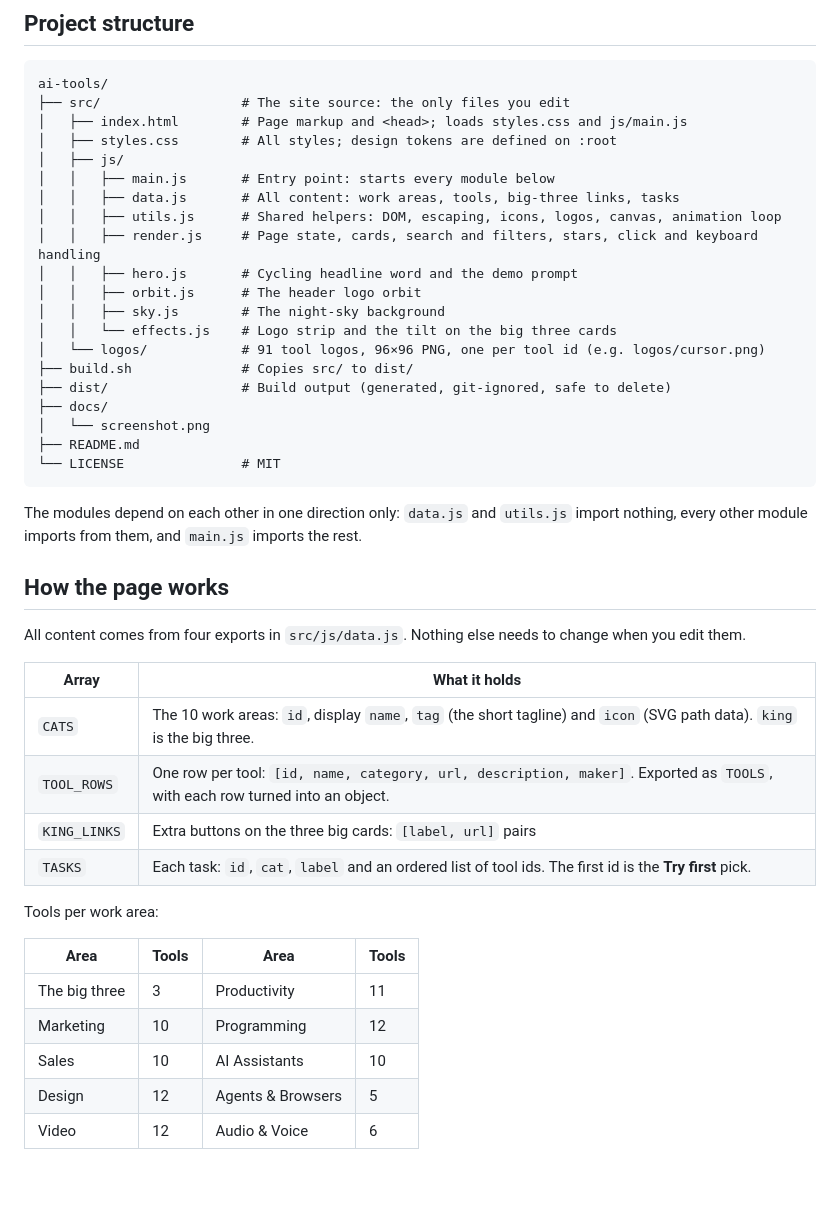
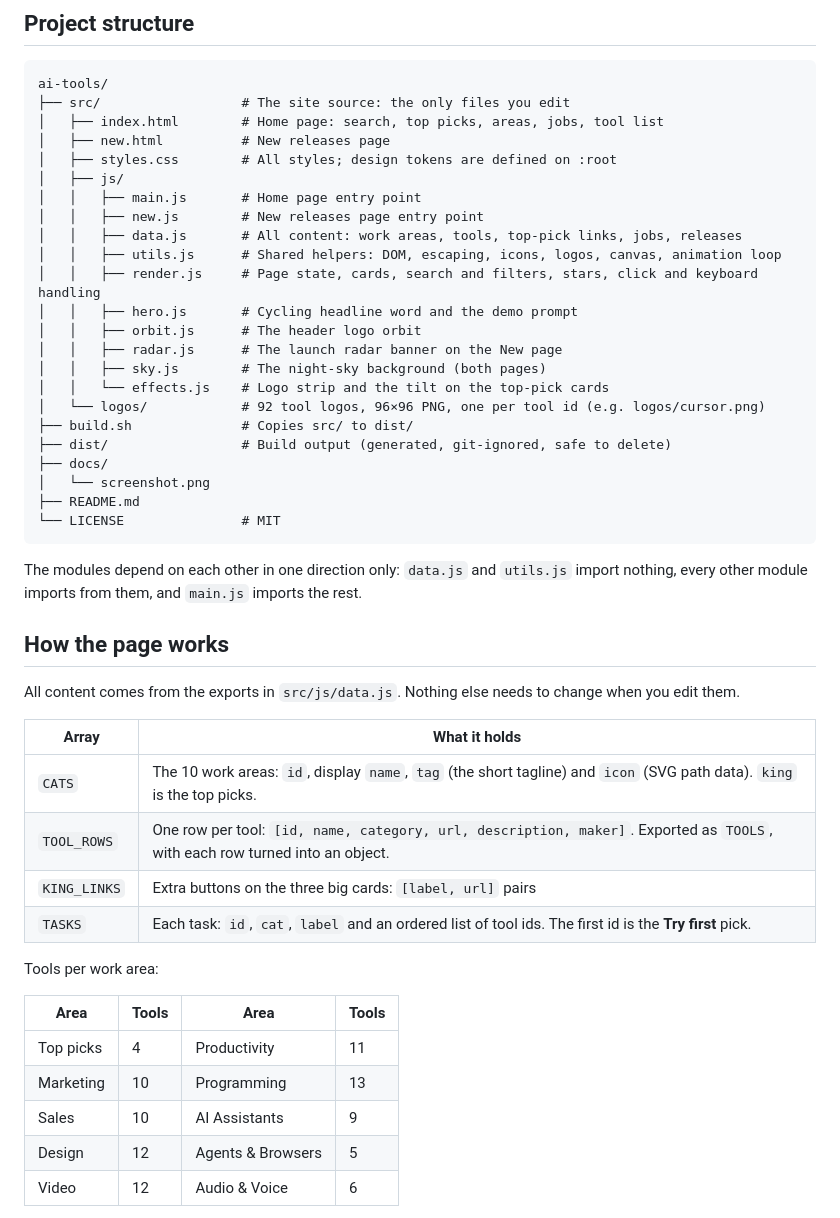
Before and after one commit to encoreshao/ai-tools, a Markdown page: README.md, the part around one of its changes. Rendered like a GitHub page; blank space fills up the shorter version.

````diff
--- a/README.md
+++ b/README.md
@@ -73,18 +71,21 @@ Open <http://localhost:8000>. While editing, you can also serve `src/` directly
 ```
 ai-tools/
 ├── src/                  # The site source: the only files you edit
-│   ├── index.html        # Page markup and <head>; loads styles.css and js/main.js
+│   ├── index.html        # Home page: search, top picks, areas, jobs, tool list
+│   ├── new.html          # New releases page
 │   ├── styles.css        # All styles; design tokens are defined on :root
 │   ├── js/
-│   │   ├── main.js       # Entry point: starts every module below
-│   │   ├── data.js       # All content: work areas, tools, big-three links, tasks
+│   │   ├── main.js       # Home page entry point
+│   │   ├── new.js        # New releases page entry point
+│   │   ├── data.js       # All content: work areas, tools, top-pick links, jobs, releases
 │   │   ├── utils.js      # Shared helpers: DOM, escaping, icons, logos, canvas, animation loop
 │   │   ├── render.js     # Page state, cards, search and filters, stars, click and keyboard handling
 │   │   ├── hero.js       # Cycling headline word and the demo prompt
 │   │   ├── orbit.js      # The header logo orbit
-│   │   ├── sky.js        # The night-sky background
-│   │   └── effects.js    # Logo strip and the tilt on the big three cards
-│   └── logos/            # 91 tool logos, 96×96 PNG, one per tool id (e.g. logos/cursor.png)
+│   │   ├── radar.js      # The launch radar banner on the New page
+│   │   ├── sky.js        # The night-sky background (both pages)
+│   │   └── effects.js    # Logo strip and the tilt on the top-pick cards
+│   └── logos/            # 92 tool logos, 96×96 PNG, one per tool id (e.g. logos/cursor.png)
 ├── build.sh              # Copies src/ to dist/
 ├── dist/                 # Build output (generated, git-ignored, safe to delete)
 ├── docs/
@@ -97,11 +98,11 @@ The modules depend on each other in one direction only: `data.js` and `utils.js`
 
 ## How the page works
 
-All content comes from four exports in `src/js/data.js`. Nothing else needs to change when you edit them.
+All content comes from the exports in `src/js/data.js`. Nothing else needs to change when you edit them.
 
 | Array | What it holds |
 | --- | --- |
-| `CATS` | The 10 work areas: `id`, display `name`, `tag` (the short tagline) and `icon` (SVG path data). `king` is the big three. |
+| `CATS` | The 10 work areas: `id`, display `name`, `tag` (the short tagline) and `icon` (SVG path data). `king` is the top picks. |
 | `TOOL_ROWS` | One row per tool: `[id, name, category, url, description, maker]`. Exported as `TOOLS`, with each row turned into an object. |
 | `KING_LINKS` | Extra buttons on the three big cards: `[label, url]` pairs |
 | `TASKS` | Each task: `id`, `cat`, `label` and an ordered list of tool ids. The first id is the **Try first** pick. |
@@ -110,9 +111,9 @@ Tools per work area:
 
 | Area | Tools | Area | Tools |
 | --- | --- | --- | --- |
-| The big three | 3 | Productivity | 11 |
-| Marketing | 10 | Programming | 12 |
-| Sales | 10 | AI Assistants | 10 |
+| Top picks | 4 | Productivity | 11 |
+| Marketing | 10 | Programming | 13 |
+| Sales | 10 | AI Assistants | 9 |
 | Design | 12 | Agents & Browsers | 5 |
 | Video | 12 | Audio & Voice | 6 |
 
````
Also changed, not shown: other parts of README.md (+23 -25 lines), docs/screenshot.png, 12 other files.
